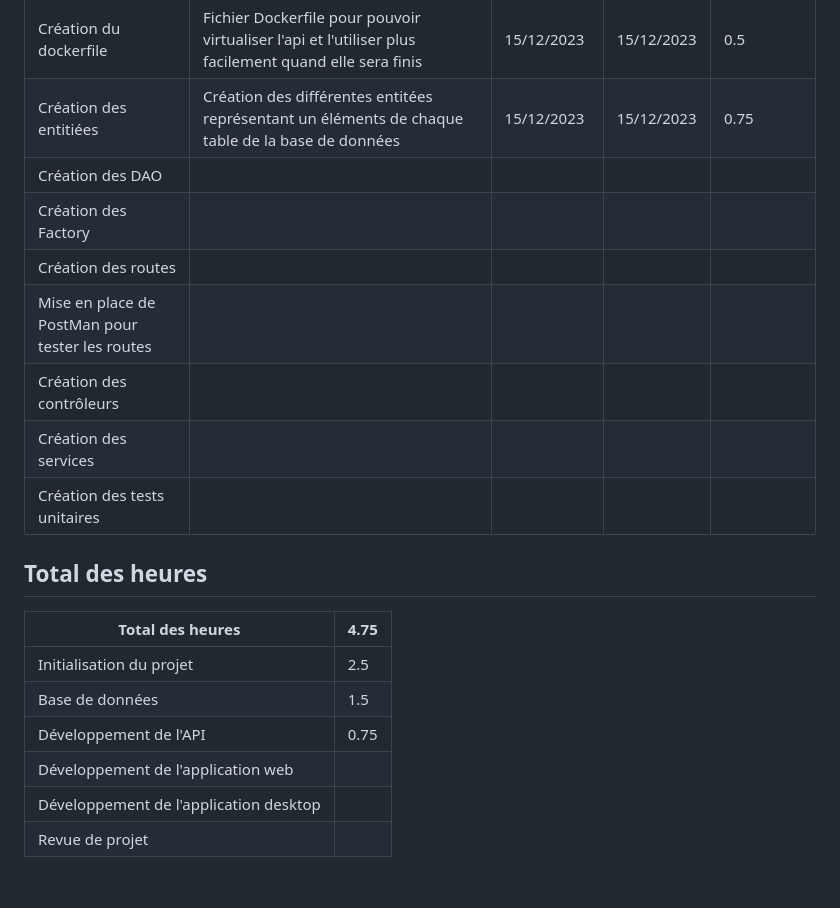
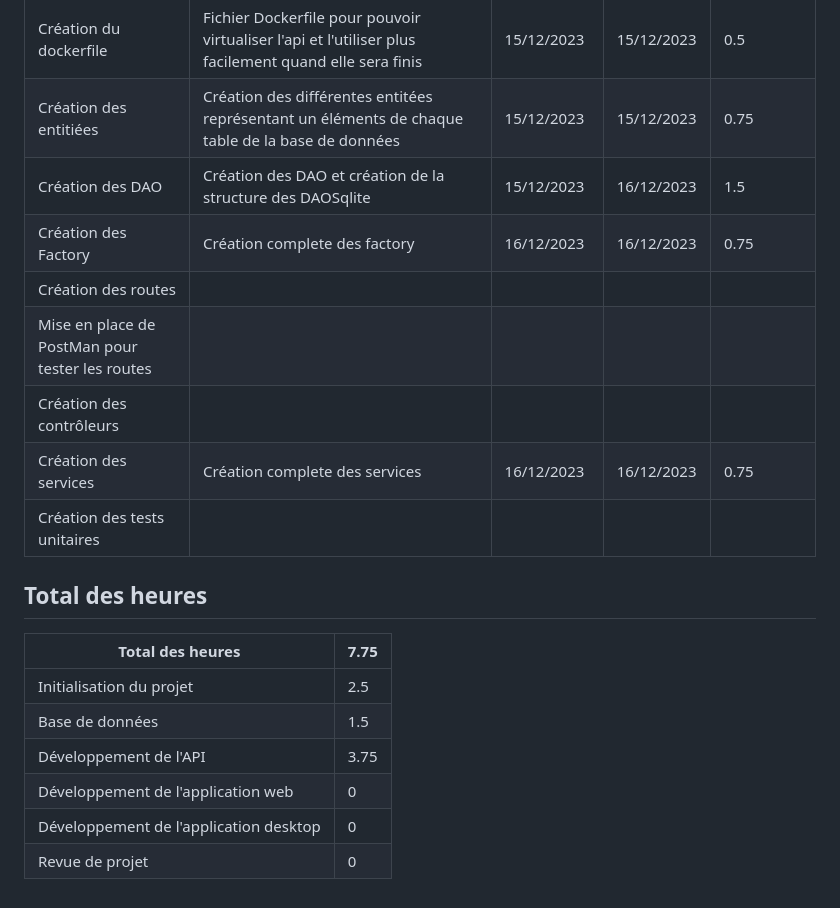
Before and after one commit to LoicSERRE/Projet-annuel-BUT3, a Markdown page: README.md, the part around one of its changes. GitHub-like rendering.

Commit message:
Mise à jour du document de suivis de projet

```diff
--- a/README.md
+++ b/README.md
@@ -89,21 +89,21 @@ L'utilisateur pourra alors modifier les emplacements des conteneurs, les déplac
 | Création de la base de données                | Création d'une fonction JavaScript permettant<br />de gérer les différentes tables de la base de données et également d'y mettre des données de test pour le développement de l'API. | 14/12/2023     | 15/12/2023  | 1.5             |
 | Création du dockerfile                         | Fichier Dockerfile pour pouvoir virtualiser l'api et l'utiliser plus facilement quand elle sera finis                                                                                       | 15/12/2023     | 15/12/2023  | 0.5             |
 | Création des entitiées                        | Création des différentes entitées représentant un éléments de chaque table de la base de données                                                                                     | 15/12/2023     | 15/12/2023  | 0.75            |
-| Création des DAO                               |                                                                                                                                                                                             |                |             |                 |
-| Création des Factory                           |                                                                                                                                                                                             |                |             |                 |
+| Création des DAO                               | Création des DAO et création de la structure des DAOSqlite                                                                                                                                | 15/12/2023     | 16/12/2023  | 1.5             |
+| Création des Factory                           | Création complete des factory                                                                                                                                                              | 16/12/2023     | 16/12/2023  | 0.75            |
 | Création des routes                            |                                                                                                                                                                                             |                |             |                 |
 | Mise en place de PostMan pour tester les routes |                                                                                                                                                                                             |                |             |                 |
 | Création des contrôleurs                      |                                                                                                                                                                                             |                |             |                 |
-| Création des services                          |                                                                                                                                                                                             |                |             |                 |
+| Création des services                          | Création complete des services                                                                                                                                                             | 16/12/2023     | 16/12/2023  | 0.75            |
 | Création des tests unitaires                   |                                                                                                                                                                                             |                |             |                 |
 
 ## Total des heures
 
-| Total des heures                        | 4.75 |
+| Total des heures                        | 7.75 |
 | --------------------------------------- | ---- |
 | Initialisation du projet                | 2.5  |
 | Base de données                        | 1.5  |
-| Développement de l'API                 | 0.75 |
-| Développement de l'application web     |      |
-| Développement de l'application desktop |      |
-| Revue de projet                         |      |
+| Développement de l'API                 | 3.75 |
+| Développement de l'application web     | 0    |
+| Développement de l'application desktop | 0    |
+| Revue de projet                         | 0    |
```
Also changed, not shown: other parts of README.md (+2 -2 lines).
